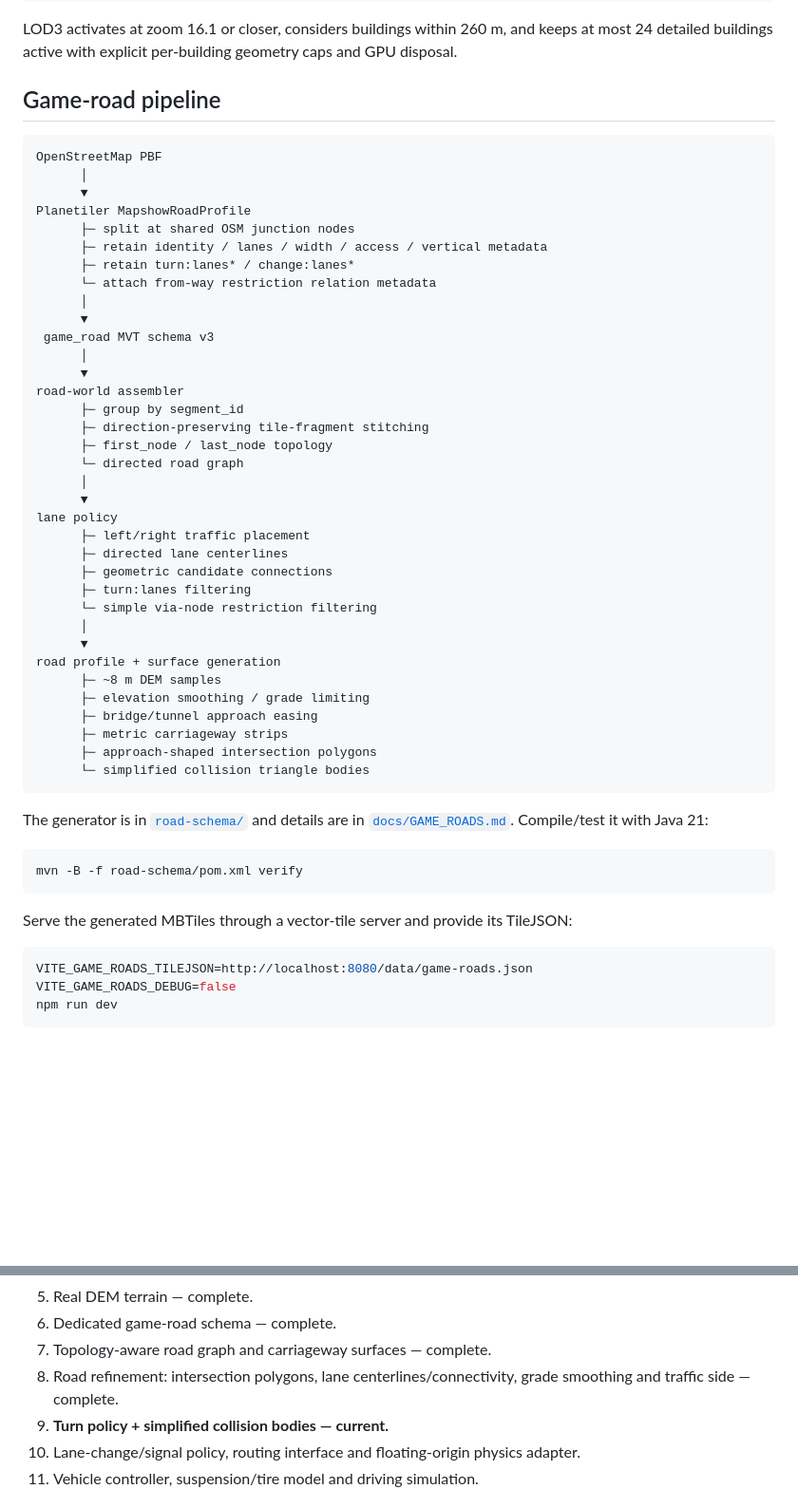
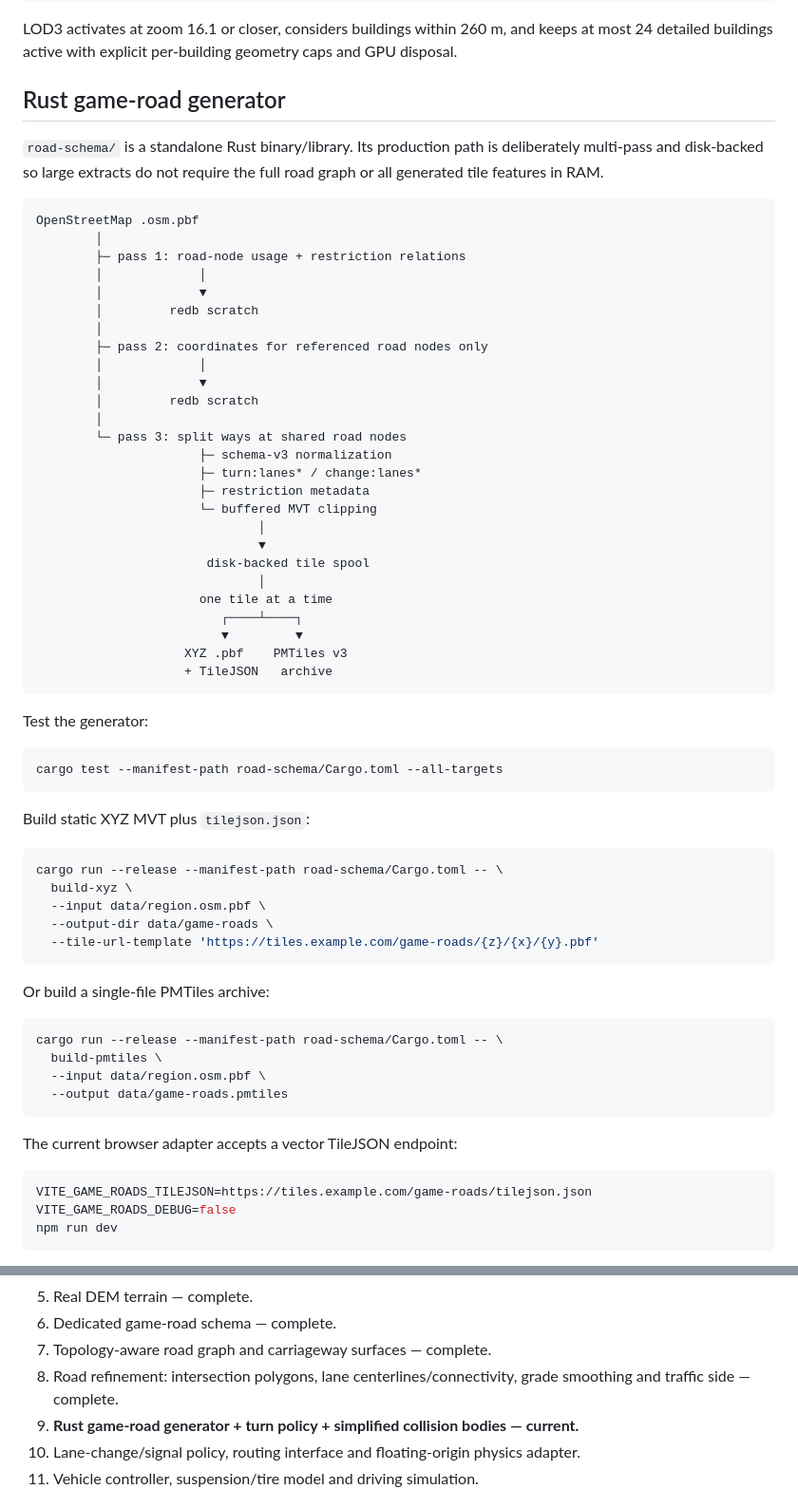
Before and after one commit to helenkwok/mapshow, a Markdown page: README.md, 2 parts joined by grey strips. Shown at 95% size. Drawn GitHub-style; blank space fills up the shorter version.

Commit message:
Document Rust game-road generator

````diff
--- a/README.md
+++ b/README.md
@@ -86,56 +83,68 @@ LOD3  nearby footprints      → metric window/door/roof geometry in Three.js
 
 LOD3 activates at zoom 16.1 or closer, considers buildings within 260 m, and keeps at most 24 detailed buildings active with explicit per-building geometry caps and GPU disposal.
 
-## Game-road pipeline
+## Rust game-road generator
+
+`road-schema/` is a standalone Rust binary/library. Its production path is deliberately multi-pass and disk-backed so large extracts do not require the full road graph or all generated tile features in RAM.
 
 ```text
-OpenStreetMap PBF
-      │
-      ▼
-Planetiler MapshowRoadProfile
-      ├─ split at shared OSM junction nodes
-      ├─ retain identity / lanes / width / access / vertical metadata
-      ├─ retain turn:lanes* / change:lanes*
-      └─ attach from-way restriction relation metadata
-      │
-      ▼
- game_road MVT schema v3
-      │
-      ▼
-road-world assembler
-      ├─ group by segment_id
-      ├─ direction-preserving tile-fragment stitching
-      ├─ first_node / last_node topology
-      └─ directed road graph
-      │
-      ▼
-lane policy
-      ├─ left/right traffic placement
-      ├─ directed lane centerlines
-      ├─ geometric candidate connections
-      ├─ turn:lanes filtering
-      └─ simple via-node restriction filtering
-      │
-      ▼
-road profile + surface generation
-      ├─ ~8 m DEM samples
-      ├─ elevation smoothing / grade limiting
-      ├─ bridge/tunnel approach easing
-      ├─ metric carriageway strips
-      ├─ approach-shaped intersection polygons
-      └─ simplified collision triangle bodies
+OpenStreetMap .osm.pbf
+        │
+        ├─ pass 1: road-node usage + restriction relations
+        │             │
+        │             ▼
+        │         redb scratch
+        │
+        ├─ pass 2: coordinates for referenced road nodes only
+        │             │
+        │             ▼
+        │         redb scratch
+        │
+        └─ pass 3: split ways at shared road nodes
+                      ├─ schema-v3 normalization
+                      ├─ turn:lanes* / change:lanes*
+                      ├─ restriction metadata
+                      └─ buffered MVT clipping
+                              │
+                              ▼
+                       disk-backed tile spool
+                              │
+                      one tile at a time
+                         ┌────┴────┐
+                         ▼         ▼
+                    XYZ .pbf    PMTiles v3
+                    + TileJSON   archive
 ```
 
-The generator is in [`road-schema/`](road-schema/) and details are in [`docs/GAME_ROADS.md`](docs/GAME_ROADS.md). Compile/test it with Java 21:
+Test the generator:
 
 ```bash
-mvn -B -f road-schema/pom.xml verify
+cargo test --manifest-path road-schema/Cargo.toml --all-targets
 ```
 
-Serve the generated MBTiles through a vector-tile server and provide its TileJSON:
+Build static XYZ MVT plus `tilejson.json`:
 
 ```bash
-VITE_GAME_ROADS_TILEJSON=http://localhost:8080/data/game-roads.json
+cargo run --release --manifest-path road-schema/Cargo.toml -- \
+  build-xyz \
+  --input data/region.osm.pbf \
+  --output-dir data/game-roads \
+  --tile-url-template 'https://tiles.example.com/game-roads/{z}/{x}/{y}.pbf'
+```
+
+Or build a single-file PMTiles archive:
+
+```bash
+cargo run --release --manifest-path road-schema/Cargo.toml -- \
+  build-pmtiles \
+  --input data/region.osm.pbf \
+  --output data/game-roads.pmtiles
+```
+
+The current browser adapter accepts a vector TileJSON endpoint:
+
+```bash
+VITE_GAME_ROADS_TILEJSON=https://tiles.example.com/game-roads/tilejson.json
 VITE_GAME_ROADS_DEBUG=false
 npm run dev
 ```
@@ -160,7 +199,7 @@ Bridge and tunnel vertical positions remain improved visual/world approximations
 6. Dedicated game-road schema — complete.
 7. Topology-aware road graph and carriageway surfaces — complete.
 8. Road refinement: intersection polygons, lane centerlines/connectivity, grade smoothing and traffic side — complete.
-9. **Turn policy + simplified collision bodies — current.**
+9. **Rust game-road generator + turn policy + simplified collision bodies — current.**
 10. Lane-change/signal policy, routing interface and floating-origin physics adapter.
 11. Vehicle controller, suspension/tire model and driving simulation.
 
````
Also changed, not shown: other parts of README.md (+36 -9 lines).
